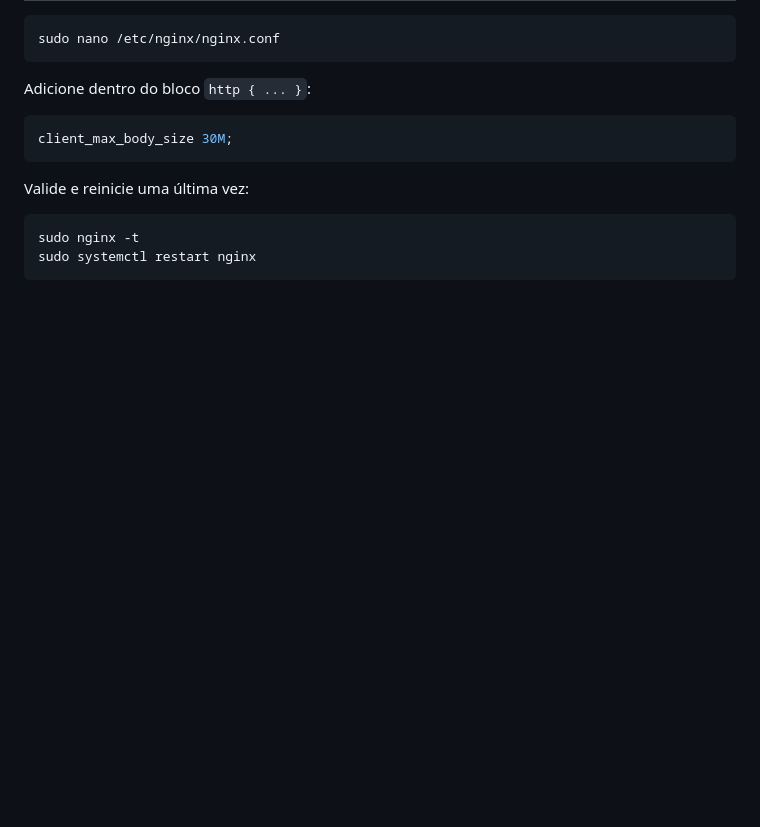
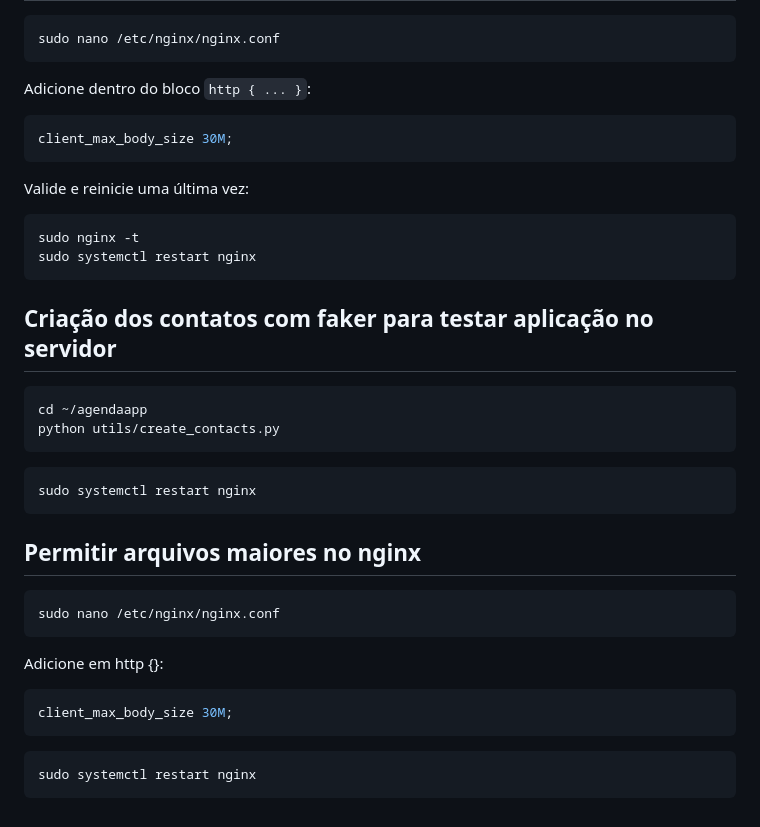
Before and after one commit to JeffersonEstevo/projeto-agenda-django-26, a Markdown page: comandos/SERVER.md, the part around the change. GitHub-like rendering; blank space fills up the shorter version.

Commit message:
Permitir arquivos maiores no nginx. Injetando contatos com faker para testes

````diff
--- a/comandos/SERVER.md
+++ b/comandos/SERVER.md
@@ -318,3 +318,30 @@ Valide e reinicie uma última vez:
 sudo nginx -t
 sudo systemctl restart nginx
 ```
+
+## Criação dos contatos com faker para testar aplicação no servidor
+
+```bash
+cd ~/agendaapp
+python utils/create_contacts.py
+```
+
+```bash
+sudo systemctl restart nginx
+```
+
+## Permitir arquivos maiores no nginx
+
+```bash
+sudo nano /etc/nginx/nginx.conf
+```
+
+Adicione em http {}:
+
+```bash
+client_max_body_size 30M;
+```
+
+```bash
+sudo systemctl restart nginx
+```
````
